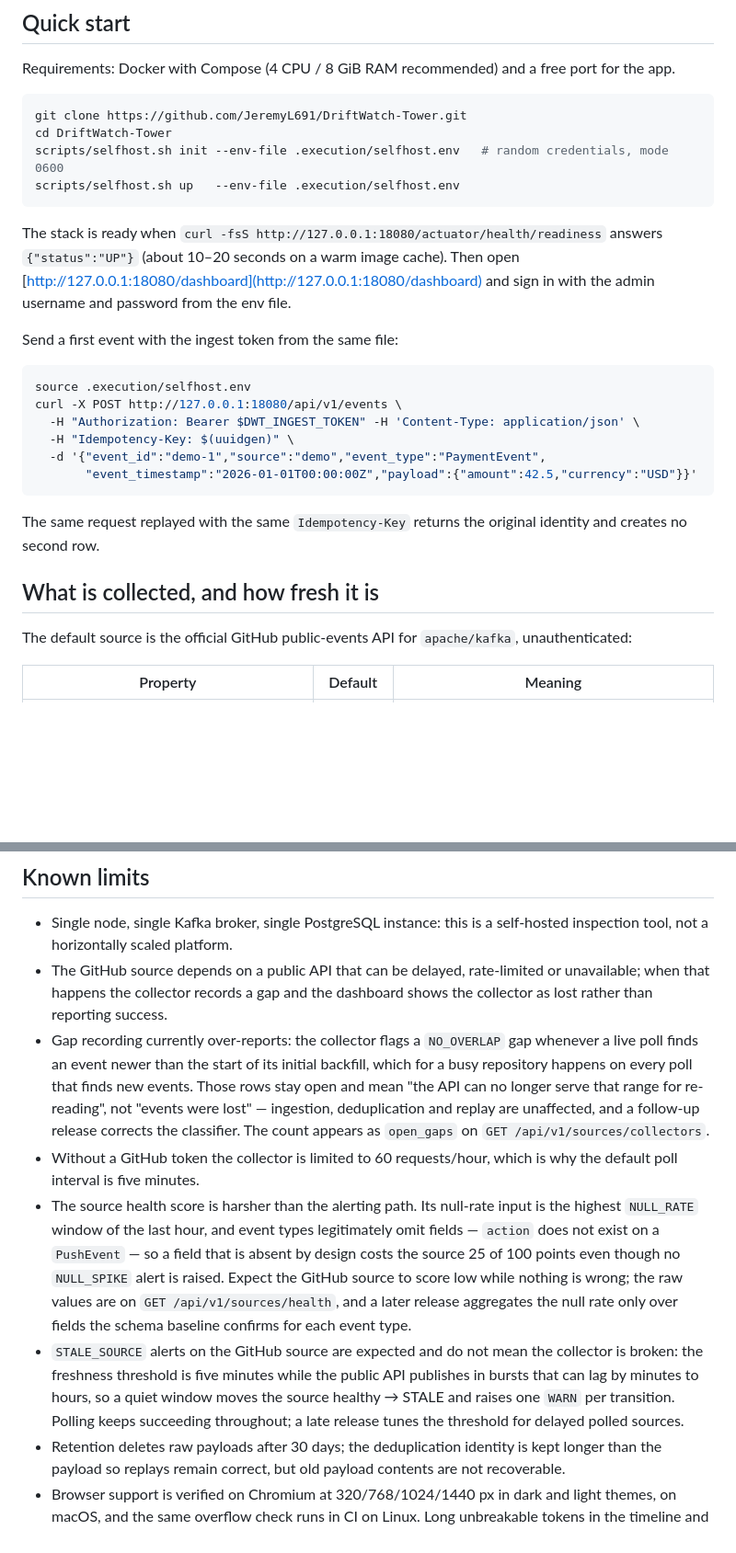
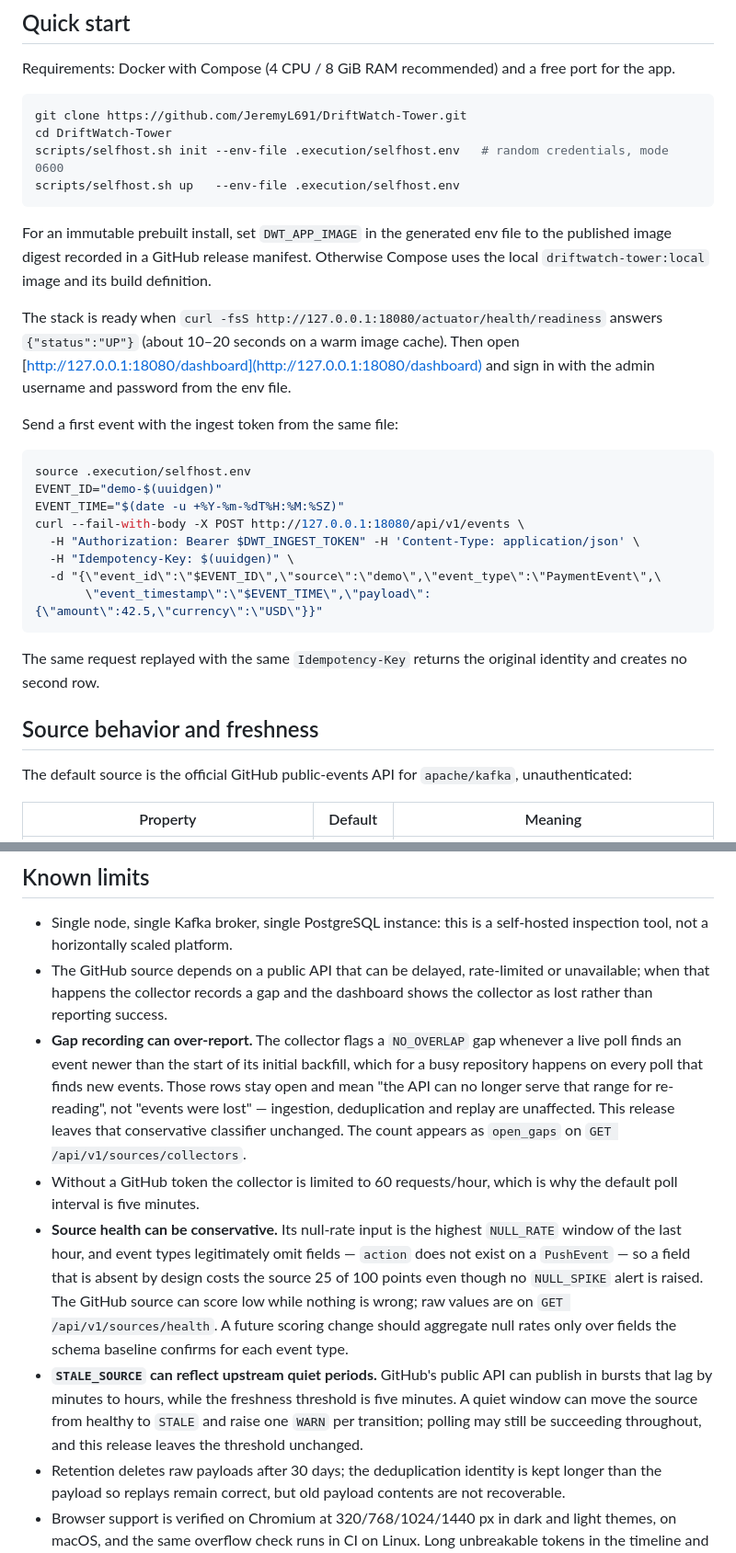
Before and after one commit to JeremyL691/DriftWatch-Tower, a Markdown page: README.md, 2 parts joined by grey strips. Shown: that part at 92% size. GitHub-like rendering; blank space fills up the shorter version.

````diff
--- a/README.md
+++ b/README.md
@@ -22,6 +43,10 @@ scripts/selfhost.sh init --env-file .execution/selfhost.env   # random credentia
 scripts/selfhost.sh up   --env-file .execution/selfhost.env
 ```
 
+For an immutable prebuilt install, set `DWT_APP_IMAGE` in the generated env file to the published
+image digest recorded in a GitHub release manifest. Otherwise Compose uses the local
+`driftwatch-tower:local` image and its build definition.
+
 The stack is ready when `curl -fsS http://127.0.0.1:18080/actuator/health/readiness` answers
 `{"status":"UP"}` (about 10–20 seconds on a warm image cache). Then open
 [http://127.0.0.1:18080/dashboard](http://127.0.0.1:18080/dashboard) and sign in with the admin
@@ -31,17 +56,19 @@ Send a first event with the ingest token from the same file:
 
 ```bash
 source .execution/selfhost.env
-curl -X POST http://127.0.0.1:18080/api/v1/events \
+EVENT_ID="demo-$(uuidgen)"
+EVENT_TIME="$(date -u +%Y-%m-%dT%H:%M:%SZ)"
+curl --fail-with-body -X POST http://127.0.0.1:18080/api/v1/events \
   -H "Authorization: Bearer $DWT_INGEST_TOKEN" -H 'Content-Type: application/json' \
   -H "Idempotency-Key: $(uuidgen)" \
-  -d '{"event_id":"demo-1","source":"demo","event_type":"PaymentEvent",
-       "event_timestamp":"2026-01-01T00:00:00Z","payload":{"amount":42.5,"currency":"USD"}}'
+  -d "{\"event_id\":\"$EVENT_ID\",\"source\":\"demo\",\"event_type\":\"PaymentEvent\",\
+       \"event_timestamp\":\"$EVENT_TIME\",\"payload\":{\"amount\":42.5,\"currency\":\"USD\"}}"
 ```
 
 The same request replayed with the same `Idempotency-Key` returns the original identity and
 creates no second row.
 
-## What is collected, and how fresh it is
+## Source behavior and freshness
 
 The default source is the official GitHub public-events API for `apache/kafka`, unauthenticated:
 
@@ -142,25 +168,24 @@ and the resumable 24-hour runner (`acceptance.py`).
 - The GitHub source depends on a public API that can be delayed, rate-limited or unavailable;
   when that happens the collector records a gap and the dashboard shows the collector as lost
   rather than reporting success.
-- Gap recording currently over-reports: the collector flags a `NO_OVERLAP` gap whenever a live
+- **Gap recording can over-report.** The collector flags a `NO_OVERLAP` gap whenever a live
   poll finds an event newer than the start of its initial backfill, which for a busy repository
   happens on every poll that finds new events. Those rows stay open and mean "the API can no
   longer serve that range for re-reading", not "events were lost" — ingestion, deduplication and
-  replay are unaffected, and a follow-up release corrects the classifier. The count appears as
-  `open_gaps` on `GET /api/v1/sources/collectors`.
+  replay are unaffected. This release leaves that conservative classifier unchanged. The count
+  appears as `open_gaps` on `GET /api/v1/sources/collectors`.
 - Without a GitHub token the collector is limited to 60 requests/hour, which is why the default
   poll interval is five minutes.
-- The source health score is harsher than the alerting path. Its null-rate input is the highest
+- **Source health can be conservative.** Its null-rate input is the highest
   `NULL_RATE` window of the last hour, and event types legitimately omit fields — `action` does not
   exist on a `PushEvent` — so a field that is absent by design costs the source 25 of 100 points
-  even though no `NULL_SPIKE` alert is raised. Expect the GitHub source to score low while nothing
-  is wrong; the raw values are on `GET /api/v1/sources/health`, and a later release aggregates the
-  null rate only over fields the schema baseline confirms for each event type.
-- `STALE_SOURCE` alerts on the GitHub source are expected and do not mean the collector is broken:
-  the freshness threshold is five minutes while the public API publishes in bursts that can lag by
-  minutes to hours, so a quiet window moves the source healthy → STALE and raises one `WARN` per
-  transition. Polling keeps succeeding throughout; a late release tunes the threshold for delayed
-  polled sources.
+  even though no `NULL_SPIKE` alert is raised. The GitHub source can score low while nothing is
+  wrong; raw values are on `GET /api/v1/sources/health`. A future scoring change should aggregate
+  null rates only over fields the schema baseline confirms for each event type.
+- **`STALE_SOURCE` can reflect upstream quiet periods.** GitHub's public API can publish in bursts
+  that lag by minutes to hours, while the freshness threshold is five minutes. A quiet window can
+  move the source from healthy to `STALE` and raise one `WARN` per transition; polling may still be
+  succeeding throughout, and this release leaves the threshold unchanged.
 - Retention deletes raw payloads after 30 days; the deduplication identity is kept longer than
   the payload so replays remain correct, but old payload contents are not recoverable.
 - Browser support is verified on Chromium at 320/768/1024/1440 px in dark and light themes, on
````
Also changed, not shown: other parts of README.md (+29 -9 lines), docs/assets/dashboard-preview-dark.jpg (added).
